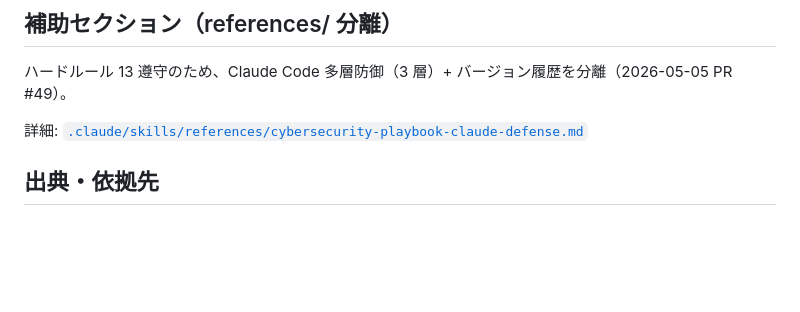
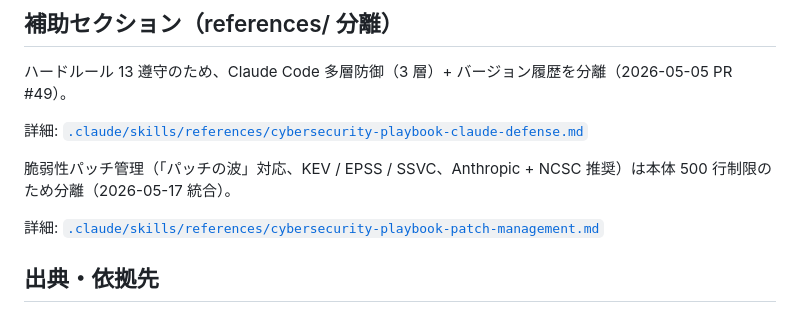
Before and after one commit to nbyk115/consulting-os, a Markdown page: .claude/skills/cybersecurity-playbook.md, the part around the change. GitHub-like rendering; blank space fills up the shorter version.

Commit message:
feat(security): 脆弱性パッチ管理（パッチの波対応）を cybersecurity-playbook に統合 (PR #243)
* fix: Lazyweb MCP 不採用確定 + 死参照を OS 全体から除去

Lazyweb MCP (PR #141 統合) は使い捨てコンテナ環境で永続化不可能と実測確定。
ローカルプラグイン型 (claude plugin install + ローカル token) のため
コンテナ破棄ごとに消え、token は .gitignore で commit 禁止のため git 成果物
としても残せない。マネージド型 MCP (Figma / GitHub / Canva) と原理的に非互換。

実行不可能な /lazyweb: slash command 指示と token 取得手順を OS 全体 11 ファイル
から除去し、稼働実証済の代替 (Lazyweb For Humans / Canva MCP / refero.design /
WebSearch) へ貼り替え。DESIGN.md §12.3 を不採用確定の構造説明に全面改訂。

https://claude.ai/code/session_01J13snvsqK99fj66xTTQ3ek

* docs: よるのことば を実案件として evolution-log に登録

女性向け占いアプリ (自社プロダクト) を ConsultingOS の実案件として記録。
案件ごとに別リポで分離管理する user 方針を明記し、中央レジストリは設けない。
案件リポ nbyk115/yorunokotoba、安定キーはリポ名 (作業ブランチは非記録)。

https://claude.ai/code/session_01J13snvsqK99fj66xTTQ3ek

* docs: 水野さん funding の管理場所を訂正 (PR #241 の事実誤り修正)

PR #241 で「水野さん funding も別リポ分離管理」と記録したのは誤り。
実際は consulting-os リポ内のブランチ claude/mizuno-funding-v4 で進行中。
管理方針を「別リポ管理と consulting-os 内ブランチ管理の混在」に訂正。

https://claude.ai/code/session_01J13snvsqK99fj66xTTQ3ek

* feat(security): 脆弱性パッチ管理（パッチの波対応）を統合

AI による脆弱性発見の爆発的増加への対応として、Anthropic (2026-04-10)
と英 NCSC (2026-05-01) のパッチ管理推奨事項を cybersecurity-playbook に
統合。KEV 全件適用 / EPSS 優先順位付け / SSVC トリアージ / 24 時間以内
適用 / サポート終了システム置換を標準化。

本体 500 行制限のため references/ に分離、補助セクションから参照。
出典: 平和博 Yahoo! ニュース エキスパート記事 (2026-05-18 付)。

https://claude.ai/code/session_01J13snvsqK99fj66xTTQ3ek

---------

Co-authored-by: Claude <noreply@anthropic.com>

```diff
--- a/.claude/skills/cybersecurity-playbook.md
+++ b/.claude/skills/cybersecurity-playbook.md
@@ -472,6 +472,10 @@ npm install --auditlevel=high
 
 詳細: [`.claude/skills/references/cybersecurity-playbook-claude-defense.md`](references/cybersecurity-playbook-claude-defense.md)
 
+脆弱性パッチ管理（「パッチの波」対応、KEV / EPSS / SSVC、Anthropic + NCSC 推奨）は本体 500 行制限のため分離（2026-05-17 統合）。
+
+詳細: [`.claude/skills/references/cybersecurity-playbook-patch-management.md`](references/cybersecurity-playbook-patch-management.md)
+
 
 ## 出典・依拠先
 
```
Also changed, not shown: 1 other file.
